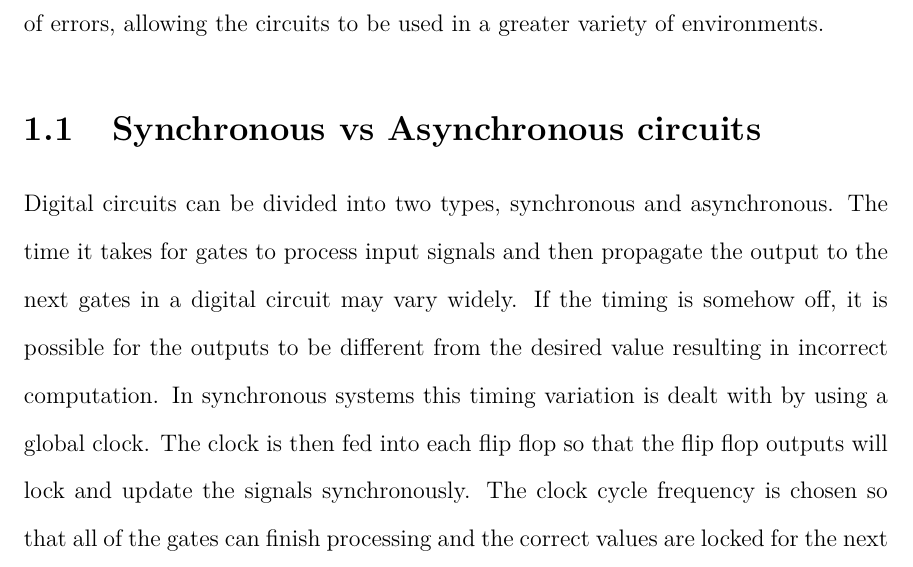
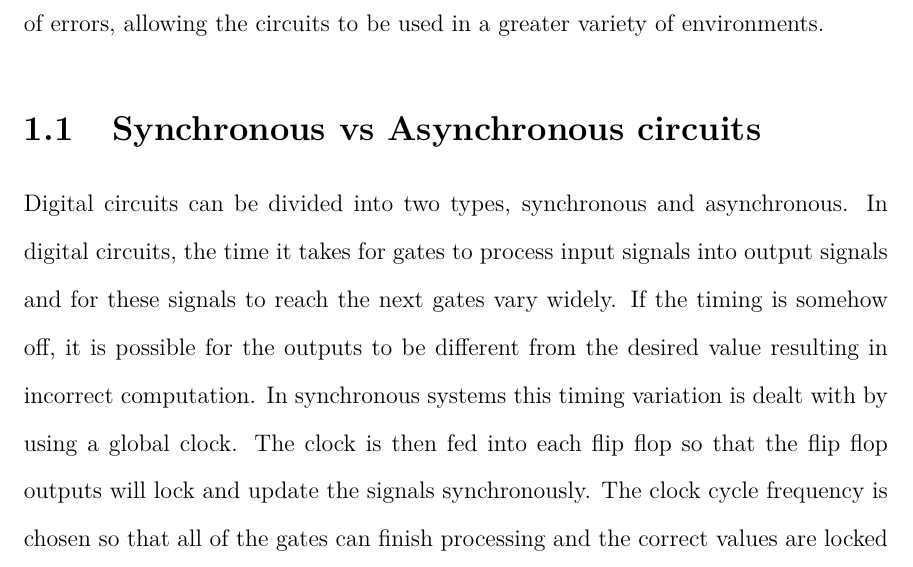
Before and after one commit to cuizy3/asyncpaper, a LaTeX thesis (draft_final.tex): part of page 2 of 66, cut so that both start at the same text. Compiled offline with pdfLaTeX.

Commit message:
last fair traces version

```diff
--- a/draft_final.tex
+++ b/draft_final.tex
@@ -44,7 +44,7 @@ Asynchronous circuits differ from synchronous circuits in that the gates have ar
 %This work focuses on a class of digital circuits known as asynchronous circuits.  There is an arbitrary delay on the gates of asynchronous circuits so that each design must be additionally verified to operate correctly under such delays.  There is a variety of uses of asynchronous circuits because it has speedups over synchronous circuits and is also useful for synchronous systems where there is significant clock skew or combining components with different clock cycles and/or interfacing with the real world.  There are some previous work that has been done to make asynchronous circuits fault-tolerant to soft errors.  The design is based on duplicating the circuit and only works for quasi-delay-insensitive circuits which requires a lot of assumptions about how the delays in the underlying transistors function.  The main contributions of this work are that it extends the previous work by proposing a new design.  The new design also follows the duplication strategy but makes fault-tolerant the class of semi-modular speed independent circuits (a class of circuits about the same size as QDI circuits) with looser assumptions on the delay and without significant overhead.  Namely the only assumption is that the combinational logic components are composed of gates and that each gate is allowed to have arbitrary delay, instead of assuming that there is no delay in these components.  Previous designs do not work for this more generalized case of circuits.  This work also proves that such a fault-tolerant model will always work and correct transient faults.  This allows for circuits to be more robust to different types of errors that may occur and prolong the lifetime and types of environments this circuit can be used for.
 
 \section{Synchronous vs Asynchronous circuits}
-Digital circuits can be divided into two types, synchronous and asynchronous.  The time it takes for gates to process input signals and then propagate the output to the next gates in a digital circuit may vary widely.  If the timing is somehow off, it is possible for the outputs to be different from the desired value resulting in incorrect computation. In synchronous systems this timing variation is dealt with by using a global clock.  The clock is then fed into each flip flop so that the flip flop outputs will lock and update the signals synchronously. The clock cycle frequency is chosen so that all of the gates can finish processing and the correct values are locked for the next cycle. That is, the clock cycle is usually designed to accommodate the slowest logic element. The design of synchronous systems can be complex and is not necessary to understand in detail for this work. \\
+Digital circuits can be divided into two types, synchronous and asynchronous.  In digital circuits, the time it takes for gates to process input signals into output signals and for these signals to reach the next gates vary widely.  If the timing is somehow off, it is possible for the outputs to be different from the desired value resulting in incorrect computation. In synchronous systems this timing variation is dealt with by using a global clock.  The clock is then fed into each flip flop so that the flip flop outputs will lock and update the signals synchronously. The clock cycle frequency is chosen so that all of the gates can finish processing and the correct values are locked for the next cycle. That is, the clock cycle is usually designed to accommodate the slowest logic element. The design of synchronous systems can be complex and is not necessary to understand in detail for this work. \\
 \begin{figure}
 \includegraphics[width=\textwidth]{syncex}
 \captionof{figure}{Example of a synchronous digital circuit.  Each output is gated by a flip flop that is controlled by the clock}
```
